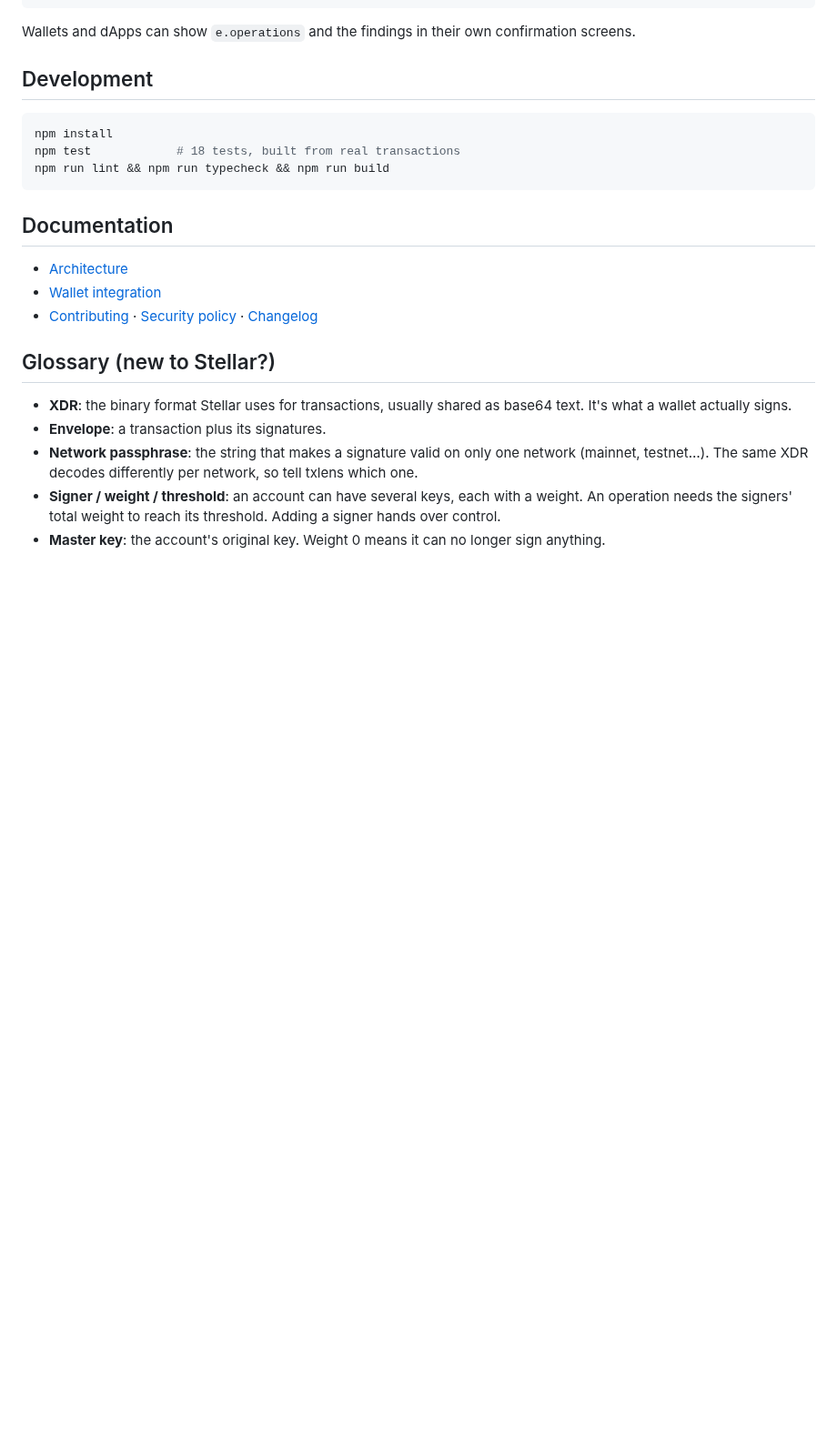
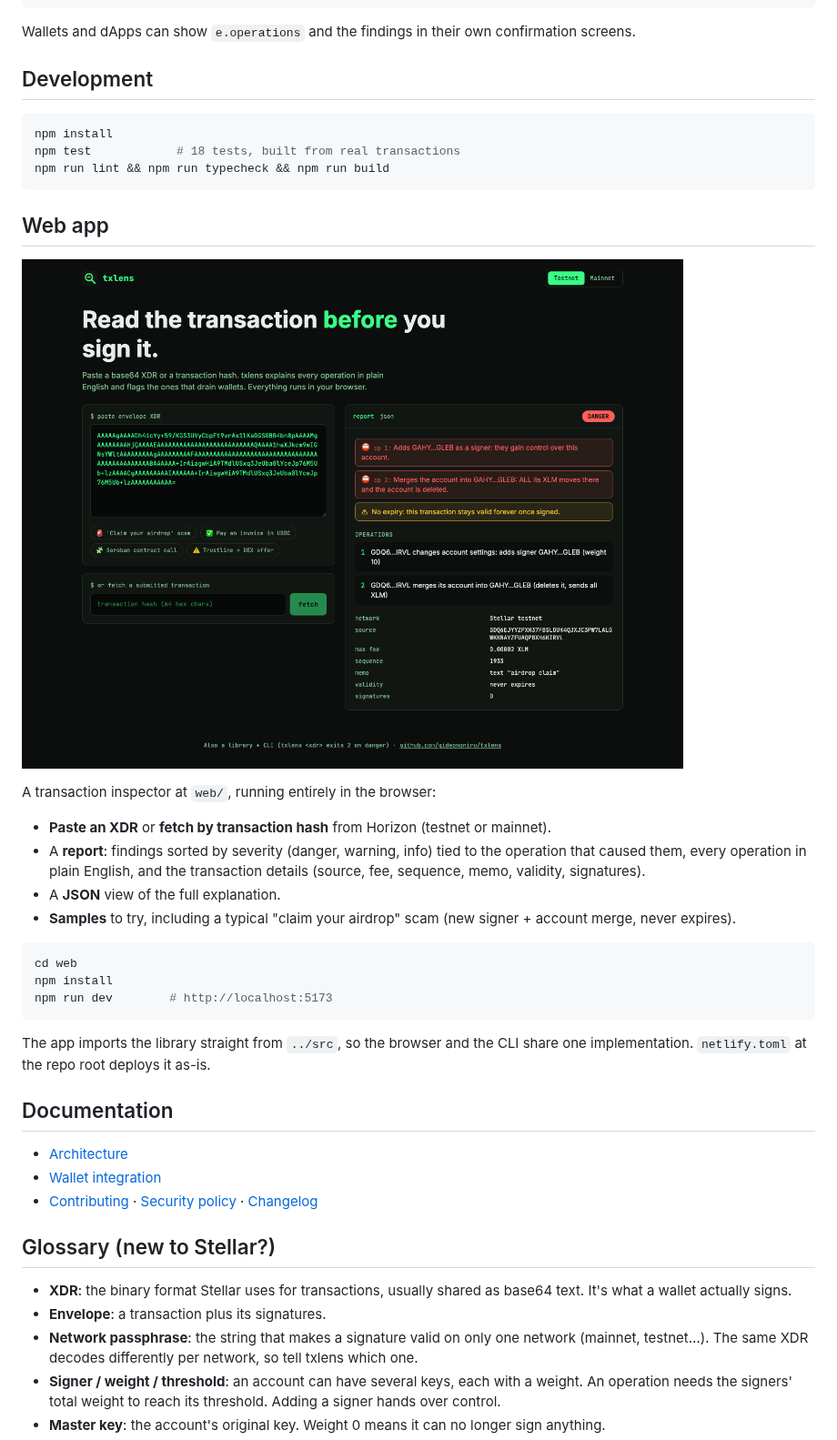
Before and after one commit to gideononiru/txlens, a Markdown page: README.md, the part around the change. Shown at 91% size. Drawn GitHub-style; pictures changed too: docs/assets/web-app.png (added); blank space fills up the shorter version.

Commit message:
Document the web app and check it in CI
README gains a Web app section with a screenshot and run/deploy
instructions; CI typechecks, tests and builds web/, and Dependabot
watches its dependencies.

````diff
--- a/README.md
+++ b/README.md
@@ -88,6 +88,26 @@ npm test            # 18 tests, built from real transactions
 npm run lint && npm run typecheck && npm run build
 ```
 
+## Web app
+
+![txlens web app](docs/assets/web-app.png)
+
+A transaction inspector at `web/`, running entirely in the browser:
+
+- **Paste an XDR** or **fetch by transaction hash** from Horizon (testnet or mainnet).
+- A **report**: findings sorted by severity (danger, warning, info) tied to the operation that caused them, every operation in plain English, and the transaction details (source, fee, sequence, memo, validity, signatures).
+- A **JSON** view of the full explanation.
+- **Samples** to try, including a typical "claim your airdrop" scam (new signer + account merge, never expires).
+
+```bash
+cd web
+npm install
+npm run dev        # http://localhost:5173
+```
+
+The app imports the library straight from `../src`, so the browser and the CLI
+share one implementation. `netlify.toml` at the repo root deploys it as-is.
+
 ## Documentation
 
 - [Architecture](docs/architecture.md)
````
Also changed, not shown: 3 other files.
